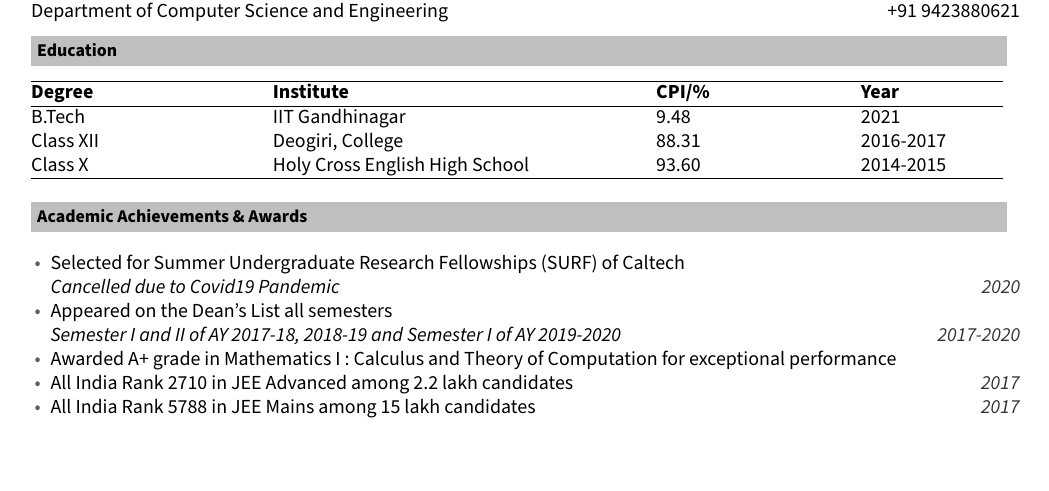
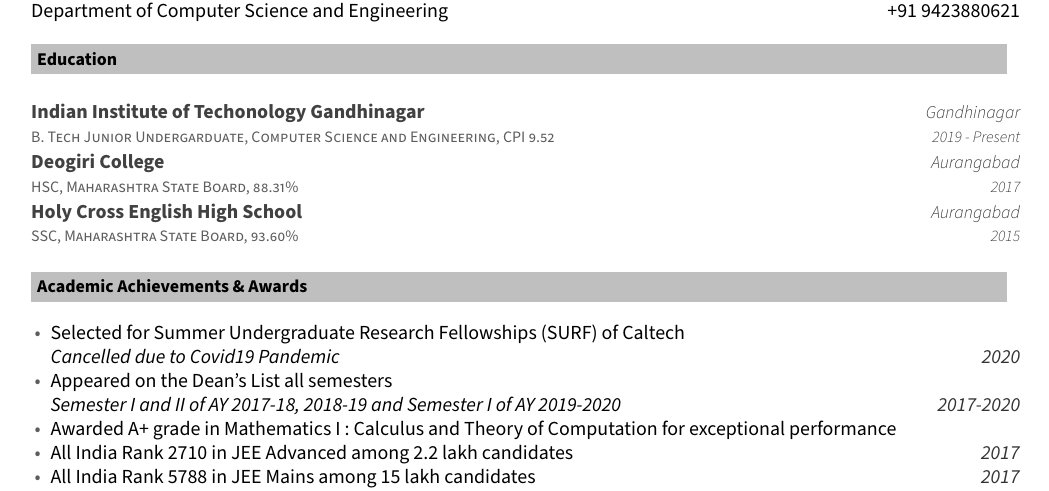
Before and after one commit to OpenSource-IITGn/awesome-iitgncv, a LaTeX CV (ResumeIITGandhinagar.tex): part of page 1 of 3, cut so that both start at the same text, the shorter picture padded with empty space. Compiled offline with XeLaTeX; a missing font is replaced by an installed copy or a similar font.

Commit message:
Update ResumeIITGandhinagar.tex

```diff
--- a/ResumeIITGandhinagar.tex
+++ b/ResumeIITGandhinagar.tex
@@ -53,18 +53,7 @@
  \indent Senior Undergraduate\hfill rohan.patil@iitgn.ac.in \\
  \indent Department of Computer Science and Engineering  \hfill +91 9423880621
 
-\resheading{\textbf{Education} }\\
-\\
-\begin{tabular}{ p{3.5cm} @{\hskip 0.3in} p{6cm} @{\hskip 0.3in} p{2.85cm} @{\hskip 0.3in} p{2.5cm} }
-\hline
-\textbf{Degree} & \textbf{Institute} & \textbf{CPI/\%}  & \textbf{Year} \\
-\hline
-B.Tech & IIT Gandhinagar  & 9.48 & 2021 \\
-Class XII & Deogiri, College  & 88.31 & 2016-2017\\
-Class X & Holy Cross English High School  & 93.60 & 2014-2015\\
-\hline
-\end{tabular}
-
+\input{cv-sections/education.tex}
 \input{cv-sections/achievements.tex}
 \input{cv-sections/internship.tex}
 \input{cv-sections/publications.tex}
```
